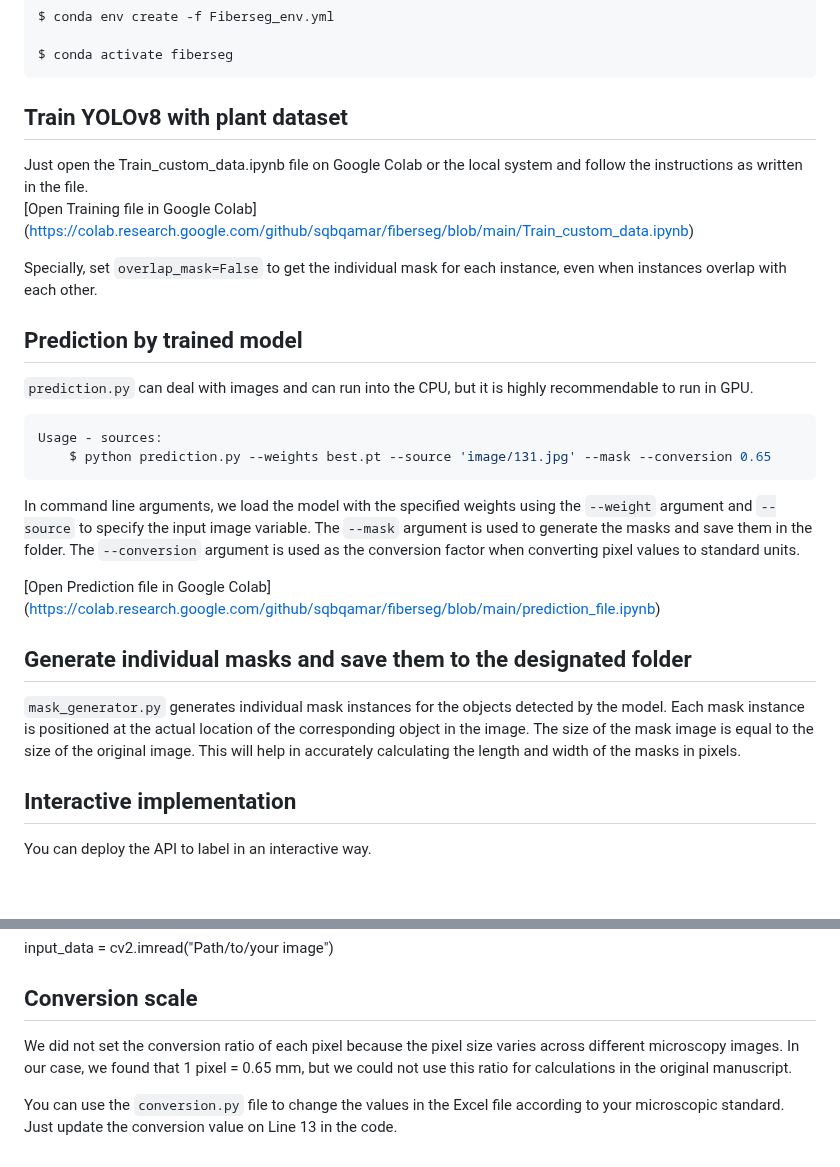
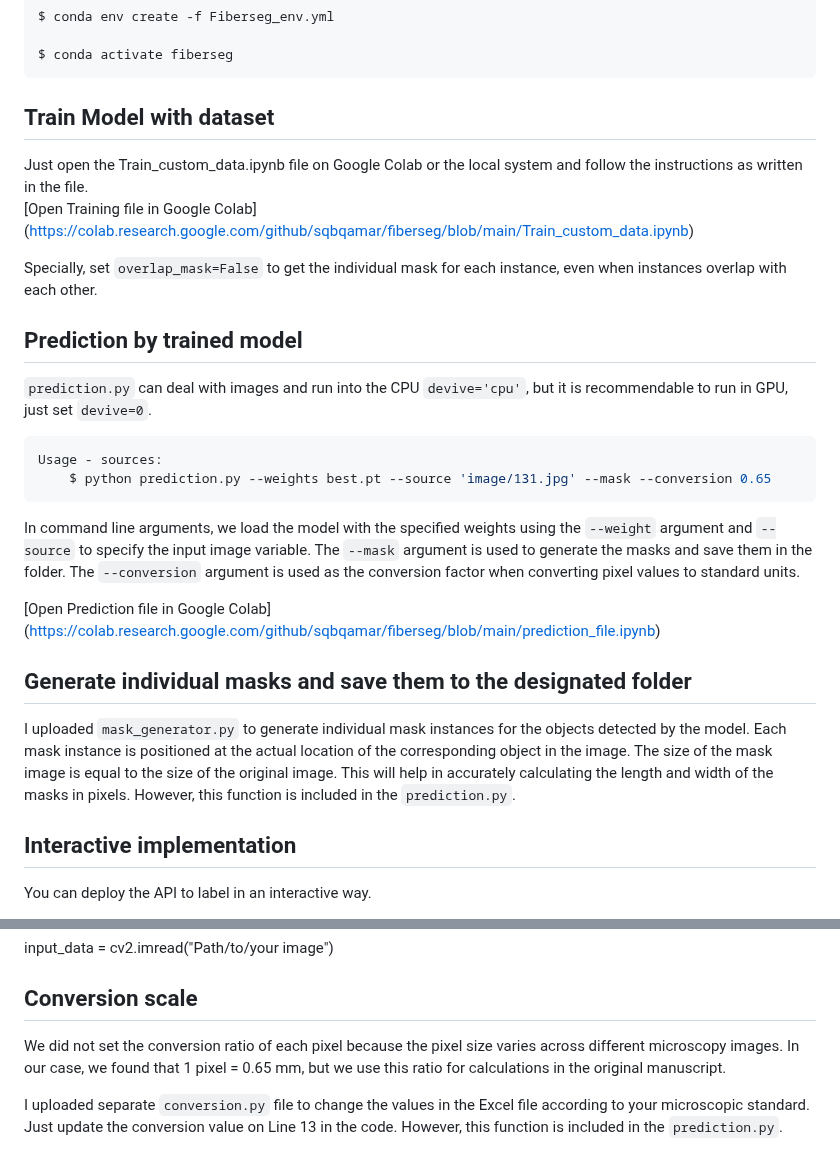
Before and after one commit to sqbqamar/fiberseg, a Markdown page: README.md, 2 parts joined by grey strips. Rendered like a GitHub page; blank space fills up the shorter version.

````diff
--- a/README.md
+++ b/README.md
@@ -11,7 +11,7 @@ $ conda env create -f Fiberseg_env.yml
 
 $ conda activate fiberseg
 ```
-## Train YOLOv8 with plant dataset
+## Train Model with dataset
 Just open the Train_custom_data.ipynb file on Google Colab or the local system and follow the instructions as written in the file.
 [Open Training file in Google Colab] (https://colab.research.google.com/github/sqbqamar/fiberseg/blob/main/Train_custom_data.ipynb)
 
@@ -19,7 +19,7 @@ Specially, set `overlap_mask=False` to get the individual mask for each instance
 
 ## Prediction by trained model
 
-`prediction.py` can deal with images and can run into the CPU, but it is highly recommendable to run in GPU.
+`prediction.py` can deal with images and run into the CPU `devive='cpu'`, but it is recommendable to run in GPU, just set `devive=0`.
 
 ```bash
 Usage - sources:
@@ -31,7 +31,7 @@ In command line arguments, we load the model with the specified weights using th
 
 ## Generate individual masks and save them to the designated folder
 
-`mask_generator.py` generates individual mask instances for the objects detected by the model. Each mask instance is positioned at the actual location of the corresponding object in the image. The size of the mask image is equal to the size of the original image. This will help in accurately calculating the length and width of the masks in pixels.
+I uploaded `mask_generator.py` to generate individual mask instances for the objects detected by the model. Each mask instance is positioned at the actual location of the corresponding object in the image. The size of the mask image is equal to the size of the original image. This will help in accurately calculating the length and width of the masks in pixels. However, this function is included in the `prediction.py`.
 
 ## Interactive implementation
 
@@ -71,6 +71,6 @@ input_data = cv2.imread("Path/to/your image")
 
 ## Conversion scale
 We did not set the conversion ratio of each pixel because the pixel size varies across different microscopy images.
-In our case, we found that 1 pixel = 0.65 mm, but we could not use this ratio for calculations in the original manuscript.
+In our case, we found that 1 pixel = 0.65 mm, but we use this ratio for calculations in the original manuscript.
 
-You can use the `conversion.py` file to change the values in the Excel file according to your microscopic standard. Just update the conversion value on Line 13 in the code.
+I uploaded separate `conversion.py` file to change the values in the Excel file according to your microscopic standard. Just update the conversion value on Line 13 in the code. However, this function is included in the `prediction.py`.
````
